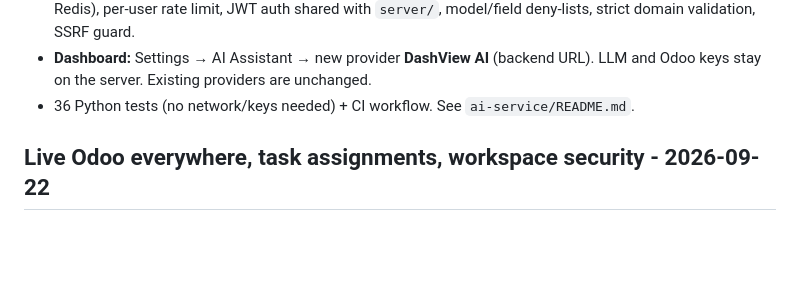
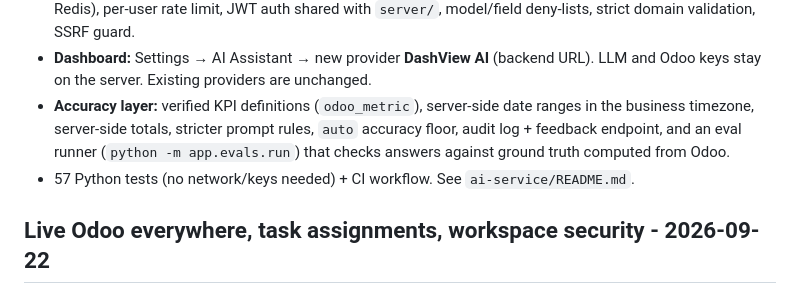
Before and after one commit to ArtivoraLabs/Workspace, a Markdown page: CHANGELOG.md, the part around the change. GitHub-like rendering; blank space fills up the shorter version.

```diff
--- a/CHANGELOG.md
+++ b/CHANGELOG.md
@@ -14,7 +14,8 @@
   `server/`, model/field deny-lists, strict domain validation, SSRF guard.
 - **Dashboard:** Settings → AI Assistant → new provider **DashView AI** (backend
   URL). LLM and Odoo keys stay on the server. Existing providers are unchanged.
-- 36 Python tests (no network/keys needed) + CI workflow. See `ai-service/README.md`.
+- **Accuracy layer:** verified KPI definitions (`odoo_metric`), server-side date ranges in the business timezone, server-side totals, stricter prompt rules, `auto` accuracy floor, audit log + feedback endpoint, and an eval runner (`python -m app.evals.run`) that checks answers against ground truth computed from Odoo.
+- 57 Python tests (no network/keys needed) + CI workflow. See `ai-service/README.md`.
 
 ## Live Odoo everywhere, task assignments, workspace security - 2026-09-22
 
```
